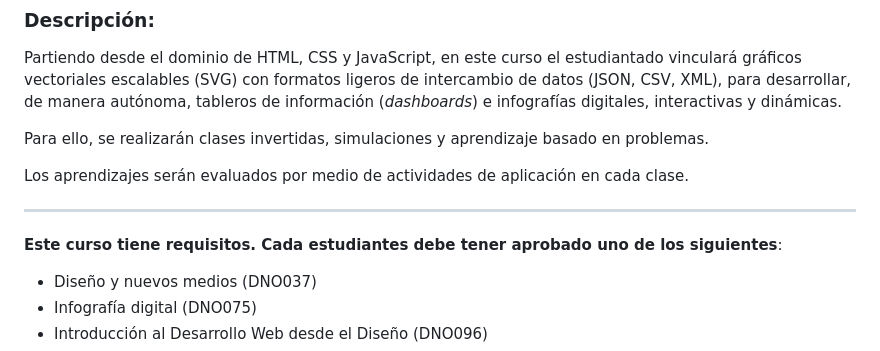
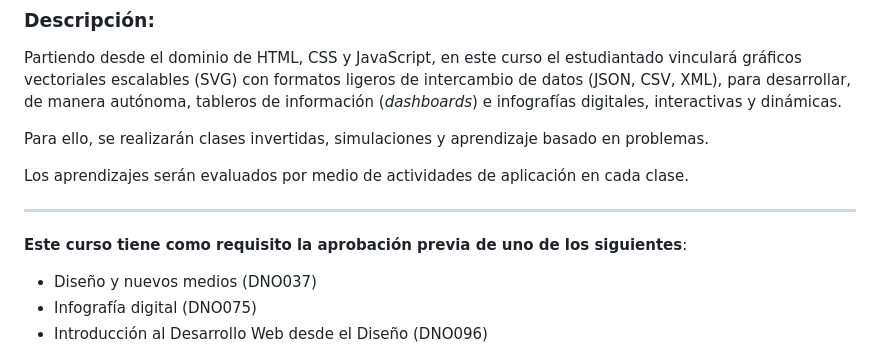
Before and after one commit to profesorfaco/dno097-2024, a Markdown page: README.md, the part around the change. Drawn GitHub-style.

```diff
--- a/README.md
+++ b/README.md
@@ -14,7 +14,7 @@ Los aprendizajes serán evaluados por medio de actividades de aplicación en cad
 
 - - - - - - - - - -
 
-**Este curso tiene requisitos. Cada estudiantes debe tener aprobado uno de los siguientes**:
+**Este curso tiene como requisito la aprobación previa de uno de los siguientes**:
 
 - Diseño y nuevos medios (DNO037)
 - Infografía digital (DNO075)
```
